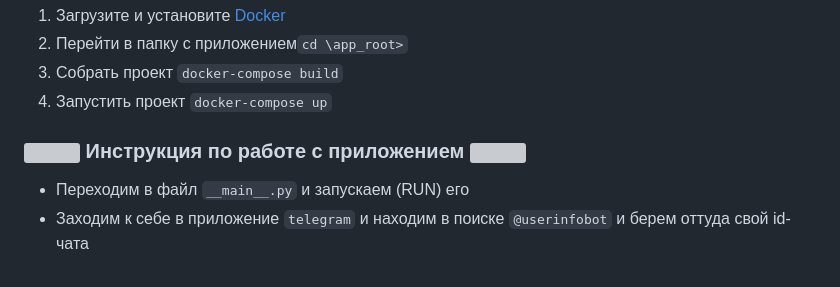
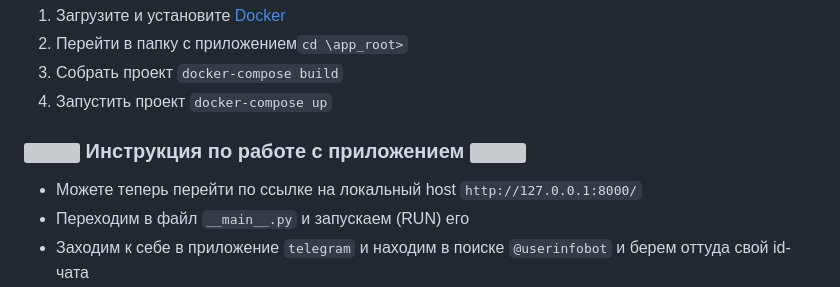
Before and after one commit to ConsttsnoC/Django-web-Google-API-Telegram, a Markdown page: README.md, the part around the change. GitHub-like rendering; grey boxes are pictures that could not be loaded.

```diff
--- a/README.md
+++ b/README.md
@@ -75,6 +75,7 @@
 
 <h3><img src="https://img.icons8.com/dusk/64/000000/rocket.png" height="30"/> Инструкция по работе с приложением <img src="https://img.icons8.com/dusk/64/000000/rocket.png" height="30"/></h3>
 <ul>
+    <li>Можете теперь перейти по ссылке на локальный host <code>http://127.0.0.1:8000/</code></li>
     <li>Переходим в файл <code>__main__.py</code> и запускаем (RUN) его</li>
     <li>Заходим к себе в приложение <code>telegram</code> и находим в поиске <code>@userinfobot</code> и берем оттуда свой id-чата
     <li>Переходим в папку <code>telegram</code> и открываем там файл <code>alert_kanal_bot.py</code> и в переменную <code>chat_id</code> и в обработчик-команд <code>send_order_message_at_time</code> ваш id-чата</li>
```
